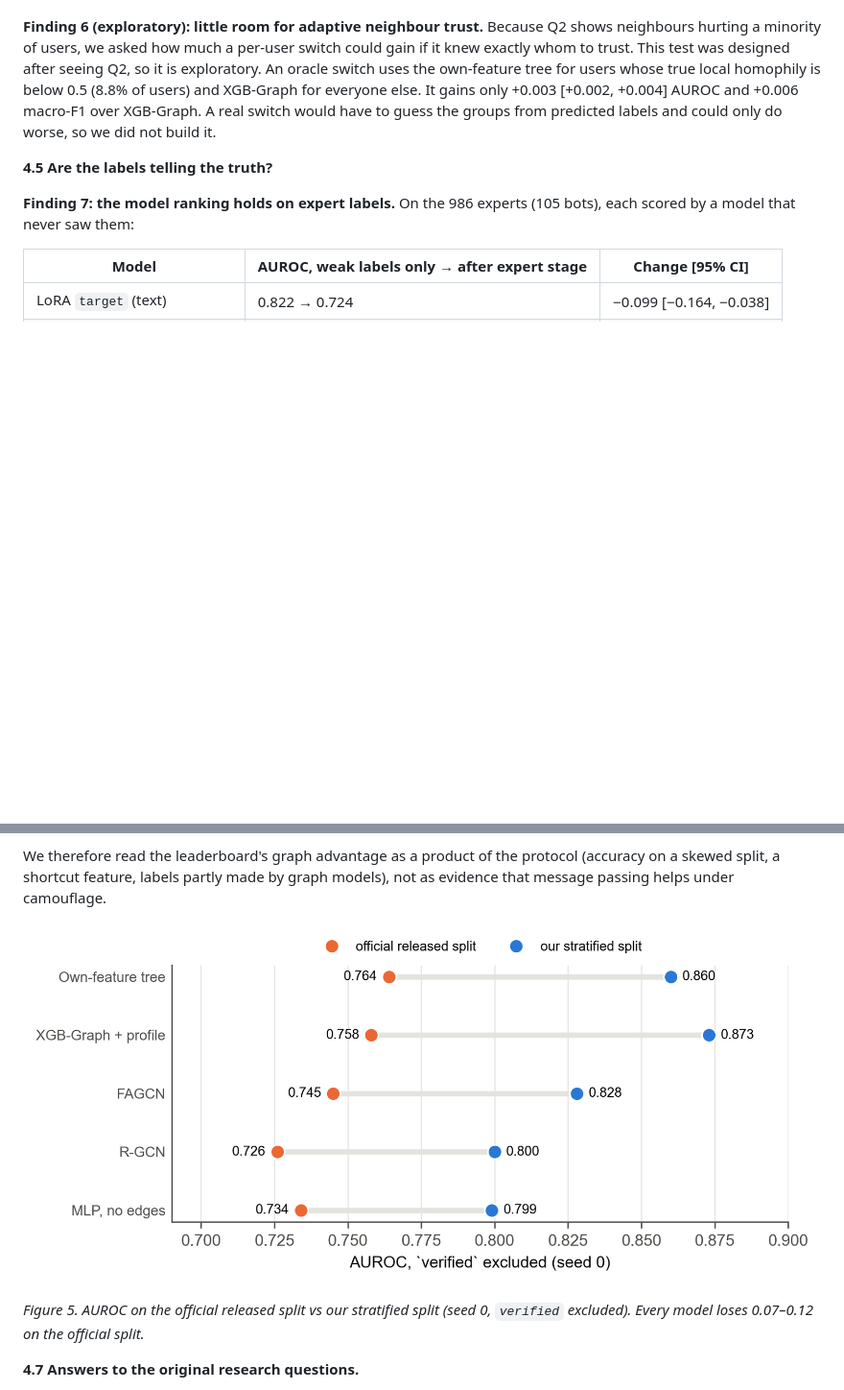
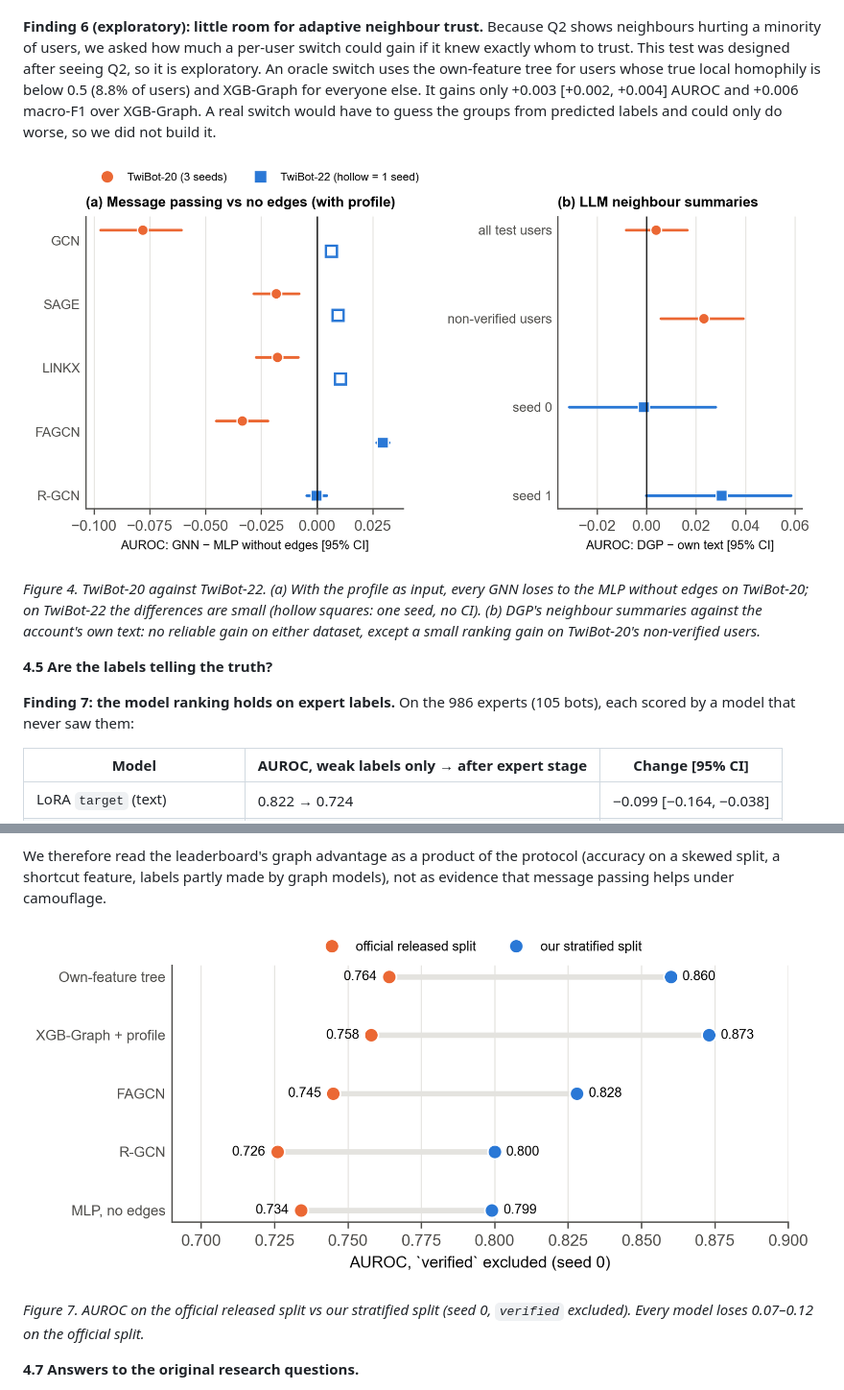
Before and after one commit to EthNeural/llm-graph-fraud-detection, a Markdown page: artifacts/08_final_report.md, 2 parts joined by grey strips. Shown at 96% size. GitHub-like rendering; pictures changed too: artifacts/figures/fig6_twibot20_vs_22.png (added); blank space fills up the shorter version.

```diff
--- a/artifacts/08_final_report.md
+++ b/artifacts/08_final_report.md
@@ -176,6 +176,10 @@ The best model, XGB-Graph with profile on all one million users, reaches PR-AUC
 
 **Finding 6 (exploratory): little room for adaptive neighbour trust.** Because Q2 shows neighbours hurting a minority of users, we asked how much a per-user switch could gain if it knew exactly whom to trust. This test was designed after seeing Q2, so it is exploratory. An oracle switch uses the own-feature tree for users whose true local homophily is below 0.5 (8.8% of users) and XGB-Graph for everyone else. It gains only +0.003 [+0.002, +0.004] AUROC and +0.006 macro-F1 over XGB-Graph. A real switch would have to guess the groups from predicted labels and could only do worse, so we did not build it.
 
+![Figure 4. TwiBot-20 against TwiBot-22. (a) With the profile as input, every GNN loses to the MLP without edges on TwiBot-20; on TwiBot-22 the differences are small (hollow squares: one seed, no CI). (b) DGP's neighbour summaries against the account's own text: no reliable gain on either dataset, except a small ranking gain on TwiBot-20's non-verified users.](figures/fig6_twibot20_vs_22.png)
+
+*Figure 4. TwiBot-20 against TwiBot-22. (a) With the profile as input, every GNN loses to the MLP without edges on TwiBot-20; on TwiBot-22 the differences are small (hollow squares: one seed, no CI). (b) DGP's neighbour summaries against the account's own text: no reliable gain on either dataset, except a small ranking gain on TwiBot-20's non-verified users.*
+
 **4.5 Are the labels telling the truth?**
 
 **Finding 7: the model ranking holds on expert labels.** On the 986 experts (105 bots), each scored by a model that never saw them:
@@ -239,5 +247,5 @@ We therefore read the leaderboard's graph advantage as a product of the protocol
 
-*Figure 5. AUROC on the official released split vs our stratified split (seed 0, `verified` excluded). Every model loses 0.07–0.12 on the official split.*
+*Figure 7. AUROC on the official released split vs our stratified split (seed 0, `verified` excluded). Every model loses 0.07–0.12 on the official split.*
 
 **4.7 Answers to the original research questions.**
 
```
Also changed, not shown: other parts of artifacts/08_final_report.md (+8 -4 lines), artifacts/figures/fig7_shared_errors.png (added), 1 other file.
